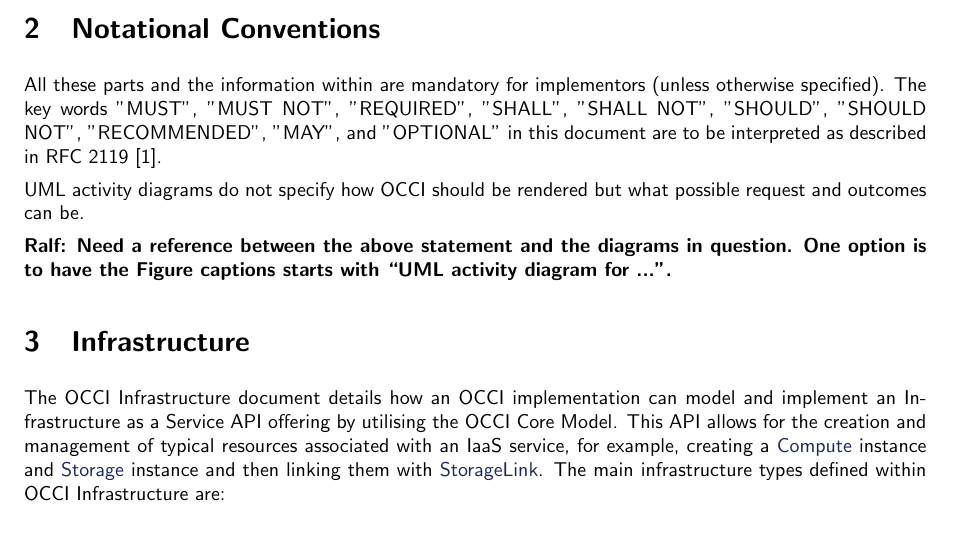
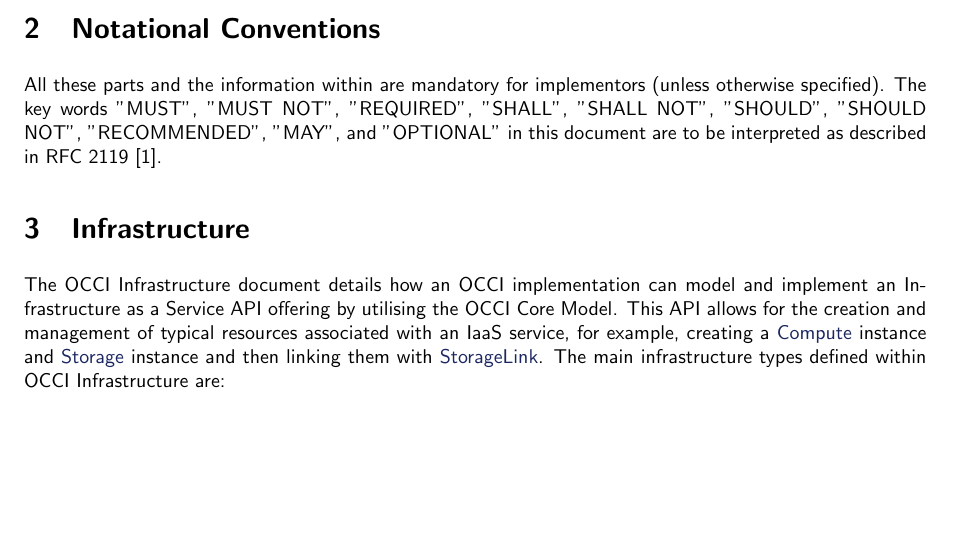
Before and after one commit to occiware/occi-wg, a LaTeX document (infrastructure.tex): part of page 3 of 12, cut so that both start at the same text, the shorter picture padded with empty space. Compiled offline with pdfLaTeX.

Commit message:
removed sentence in convention related to UML diagrams
git-svn-id: file://localhost/tmp/svn2git/occi-wg/svn/trunk@315 03f8628b-ed47-4a1f-bca9-bd5ac709a1f8

```diff
--- a/infrastructure.tex
+++ b/infrastructure.tex
@@ -89,10 +89,11 @@ internal resource management system of infrastructure providers.
 \section{Notational Conventions}
 \input{include/notational}
 
-UML activity diagrams do not specify how OCCI should be rendered but what
-possible request and outcomes can be.
+%UML activity diagrams do not specify how OCCI should be rendered but what
+%possible request and outcomes can be.
 
-{\bf Ralf: Need a reference between the above statement and the diagrams in question. One option is to have the Figure captions starts with ``UML activity diagram for ...''.}
+%{\bf Ralf: Need a reference between the above statement and the diagrams in question.
+%One option is to have the Figure captions starts with ``UML activity diagram for ...''.}
 
 % begin infrastructure content
 
```
